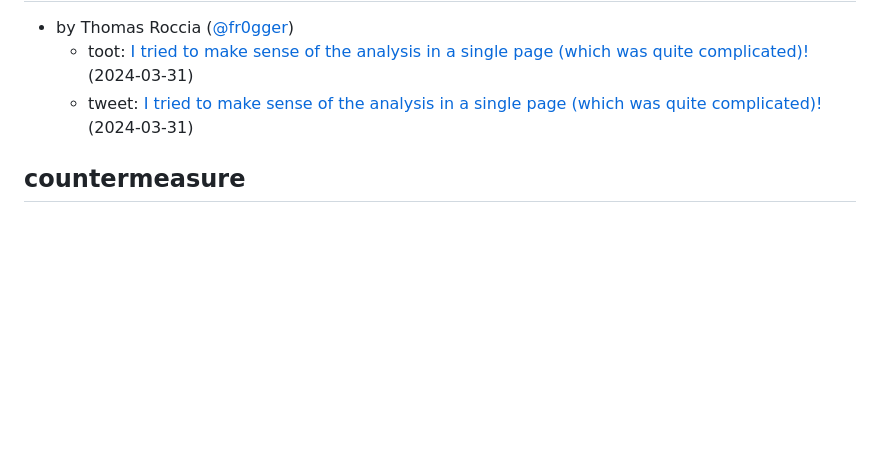
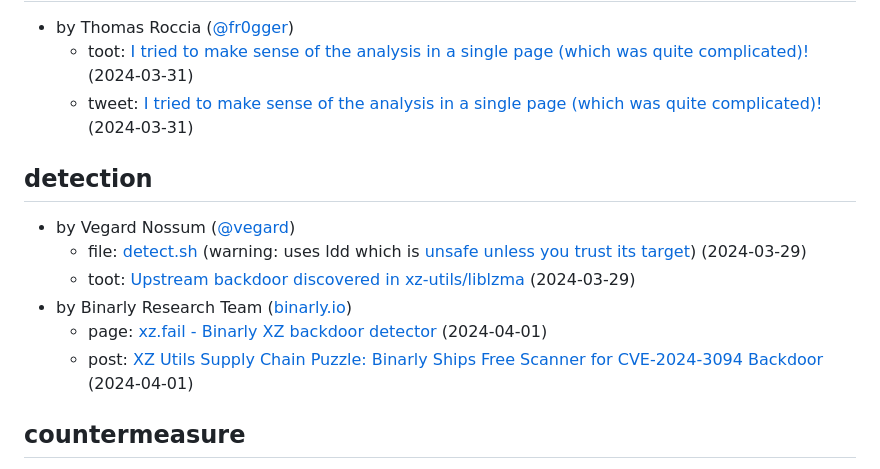
Before and after one commit to przemoc/xz-backdoor-links, a Markdown page: index.mm.md, the part around the change. Drawn GitHub-style; blank space fills up the shorter version.

Commit message:
Add detection section with original detect.sh script and xz.fail webtool.
There are some scripts in the wild that apart from detection, also
download, build, and install xz-utils.  These steps should be coming
from concious decision of the user, not something done automatically.
Their authors may be preparing those scripts in good faith, but knowing
that users typically do not scrutinize scripts they're running, it's
better to avoid such scripts and wait for updated packages in distros
(unless they're power users and know very well what they're doing).

```diff
--- a/index.mm.md
+++ b/index.mm.md
@@ -149,6 +149,15 @@ markmap:
   - toot: [I tried to make sense of the analysis in a single page (which was quite complicated)!](https://infosec.exchange/@fr0gger/112189232773640259) (2024-03-31)
   - tweet: [I tried to make sense of the analysis in a single page (which was quite complicated)!](https://twitter.com/fr0gger_/status/1774342248437813525) (2024-03-31)
 
+## detection
+
+- by Vegard Nossum ([@vegard](https://mastodon.social/@vegard))
+  - file: [detect.sh](https://www.openwall.com/lists/oss-security/2024/03/29/4/3) (warning: uses ldd which is [unsafe unless you trust its target](https://dwheeler.com/program-library/Program-Library-HOWTO/x36.html)) (2024-03-29)
+  - toot: [Upstream backdoor discovered in xz-utils/liblzma](https://mastodon.social/@vegard/112179869758119960) (2024-03-29)
+- by Binarly Research Team ([binarly.io](https://www.binarly.io/about))
+  - page: [xz.fail - Binarly XZ backdoor detector](https://xz.fail/) (2024-04-01)
+  - post: [XZ Utils Supply Chain Puzzle: Binarly Ships Free Scanner for CVE-2024-3094 Backdoor](https://www.binarly.io/blog/xz-utils-supply-chain-puzzle-binarly-ships-free-scanner-for-cve-2024-3094-backdoor) (2024-04-01)
+
 ## countermeasure
 
 - by Hank Leininger ([github.com/hlein](https://github.com/hlein))
```
